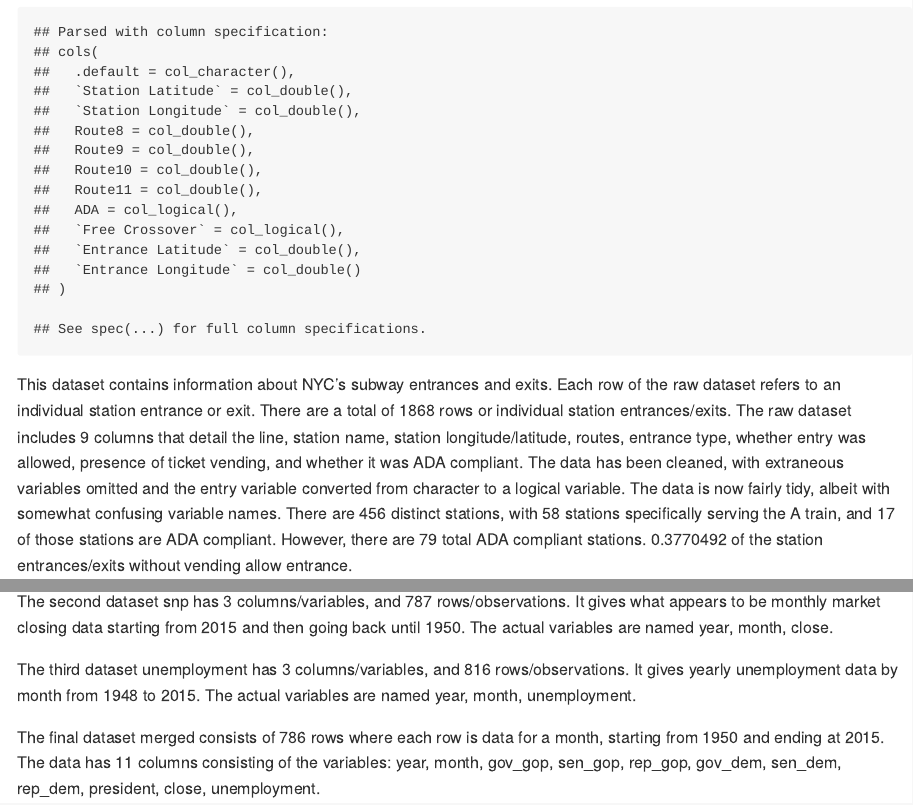
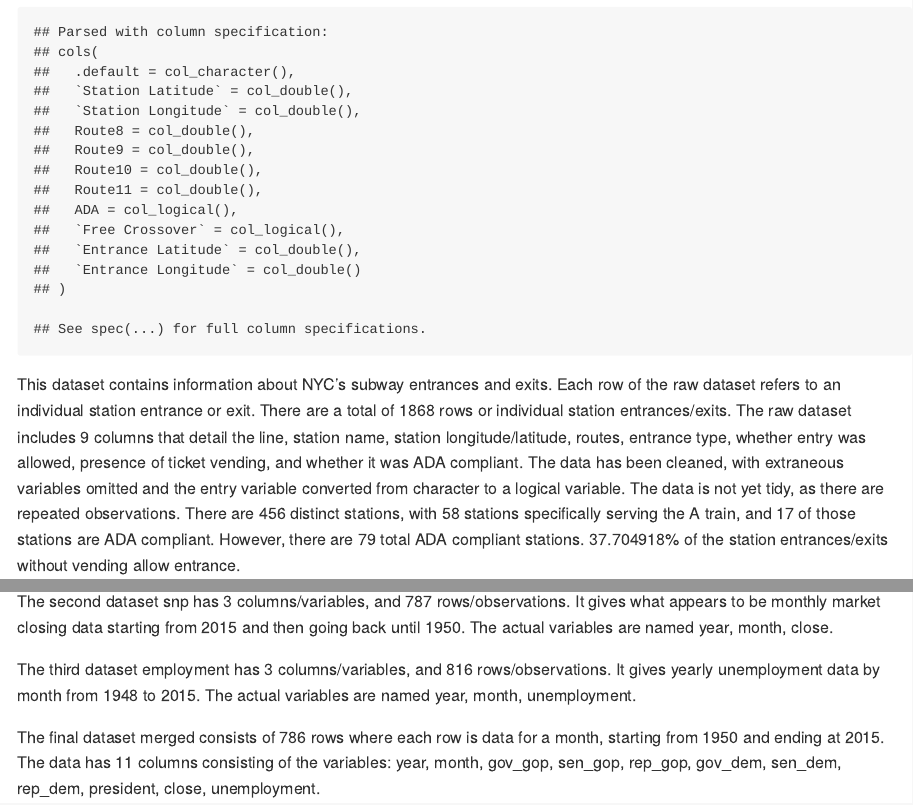
Before and after one commit to jinghan-zhang16/p8105_hw2_jz3180, an R Markdown document (p8105_hw2_jz3180.Rmd): the page in a window 1100 px wide, from 2380 px down, and a second part further down, joined at a grey line. The pictures show the output file p8105_hw2_jz3180.md that the author committed with the source, drawn offline in the style of GitHub; long lines of code are wrapped.

Commit message:
Minor edits to polish

````diff
--- a/p8105_hw2_jz3180.Rmd
+++ b/p8105_hw2_jz3180.Rmd
@@ -77,7 +77,7 @@ nyc_transit <- read_csv("./data/NYC_Transit_Subway_Entrance_And_Exit_Data.csv")
 
 ```
 
-This dataset contains information about NYC's subway entrances and exits. Each row of the raw dataset refers to an individual station entrance or exit. There are a total of `r  nrow(nyc_transit)` rows or individual station entrances/exits. The raw dataset includes `r ncol(nyc_transit)` columns that detail the line, station name, station longitude/latitude, routes, entrance type, whether entry was allowed, presence of ticket vending, and whether it was ADA compliant. The data has been cleaned, with extraneous variables omitted and the entry variable converted from character to a logical variable. The data is now fairly tidy, albeit with somewhat confusing variable names. There are `r select(nyc_transit, station_name, route) %>% distinct() %>% nrow()` distinct stations, with `r select(nyc_transit, station_name, route) %>% distinct() %>% dplyr::filter(grepl("A", route, fixed = TRUE)) %>% nrow()` stations specifically serving the A train, and `r select(nyc_transit, station_name, route, ada) %>% distinct() %>% dplyr::filter(grepl("A", route, fixed = TRUE)) %>% dplyr::filter(ada) %>% nrow()` of those stations are ADA compliant. However, there are `r select(nyc_transit, station_name, route, ada) %>% distinct() %>% dplyr::filter(ada) %>% nrow()` total ADA compliant stations. `r select(nyc_transit, station_name, route, vending, entry) %>% dplyr::filter(vending=="NO") %>% dplyr::filter(entry) %>% nrow() / select(nyc_transit, station_name, route, vending) %>% dplyr::filter(vending=="NO") %>% nrow()` of the station entrances/exits without vending allow entrance.
+This dataset contains information about NYC's subway entrances and exits. Each row of the raw dataset refers to an individual station entrance or exit. There are a total of `r  nrow(nyc_transit)` rows or individual station entrances/exits. The raw dataset includes `r ncol(nyc_transit)` columns that detail the line, station name, station longitude/latitude, routes, entrance type, whether entry was allowed, presence of ticket vending, and whether it was ADA compliant. The data has been cleaned, with extraneous variables omitted and the entry variable converted from character to a logical variable. The data is not yet tidy, as there are repeated observations. There are `r select(nyc_transit, station_name, route) %>% distinct() %>% nrow()` distinct stations, with `r select(nyc_transit, station_name, route) %>% distinct() %>% dplyr::filter(grepl("A", route, fixed = TRUE)) %>% nrow()` stations specifically serving the A train, and `r select(nyc_transit, station_name, route, ada) %>% distinct() %>% dplyr::filter(grepl("A", route, fixed = TRUE)) %>% dplyr::filter(ada) %>% nrow()` of those stations are ADA compliant. However, there are `r select(nyc_transit, station_name, route, ada) %>% distinct() %>% dplyr::filter(ada) %>% nrow()` total ADA compliant stations. `r select(nyc_transit, station_name, route, vending, entry) %>% dplyr::filter(vending=="NO") %>% dplyr::filter(entry) %>% nrow() / select(nyc_transit, station_name, route, vending) %>% dplyr::filter(vending=="NO") %>% nrow() *100`% of the station entrances/exits without vending allow entrance.
 
 ## Problem 3
 
@@ -156,6 +156,6 @@ The first dataset pols_month has `r ncol(pols_month)` columns/variables, and `r
 
 The second dataset snp has `r ncol(snp)` columns/variables, and `r nrow(snp)` rows/observations. It gives what appears to be monthly market closing data starting from `r max(pull(snp, year))` and then going back until `r min(pull(snp, year))`. The actual variables are named `r colnames(snp)`.
 
-The third dataset unemployment has `r ncol(employment)` columns/variables, and `r nrow(employment)` rows/observations. It gives yearly unemployment data by month from `r min(pull(employment, year))` to `r max(pull(employment, year))`. The actual variables are named `r colnames(employment)`.
+The third dataset employment has `r ncol(employment)` columns/variables, and `r nrow(employment)` rows/observations. It gives yearly unemployment data by month from `r min(pull(employment, year))` to `r max(pull(employment, year))`. The actual variables are named `r colnames(employment)`.
 
 The final dataset merged consists of `r nrow(merged)` rows where each row is data for a month, starting from `r min(pull(merged, year))` and ending at `r max(pull(merged, year))`. The data has `r ncol(merged)` columns consisting of the variables: `r colnames(merged)`.
````
Also changed, not shown: p8105_hw2_jz3180.md.
